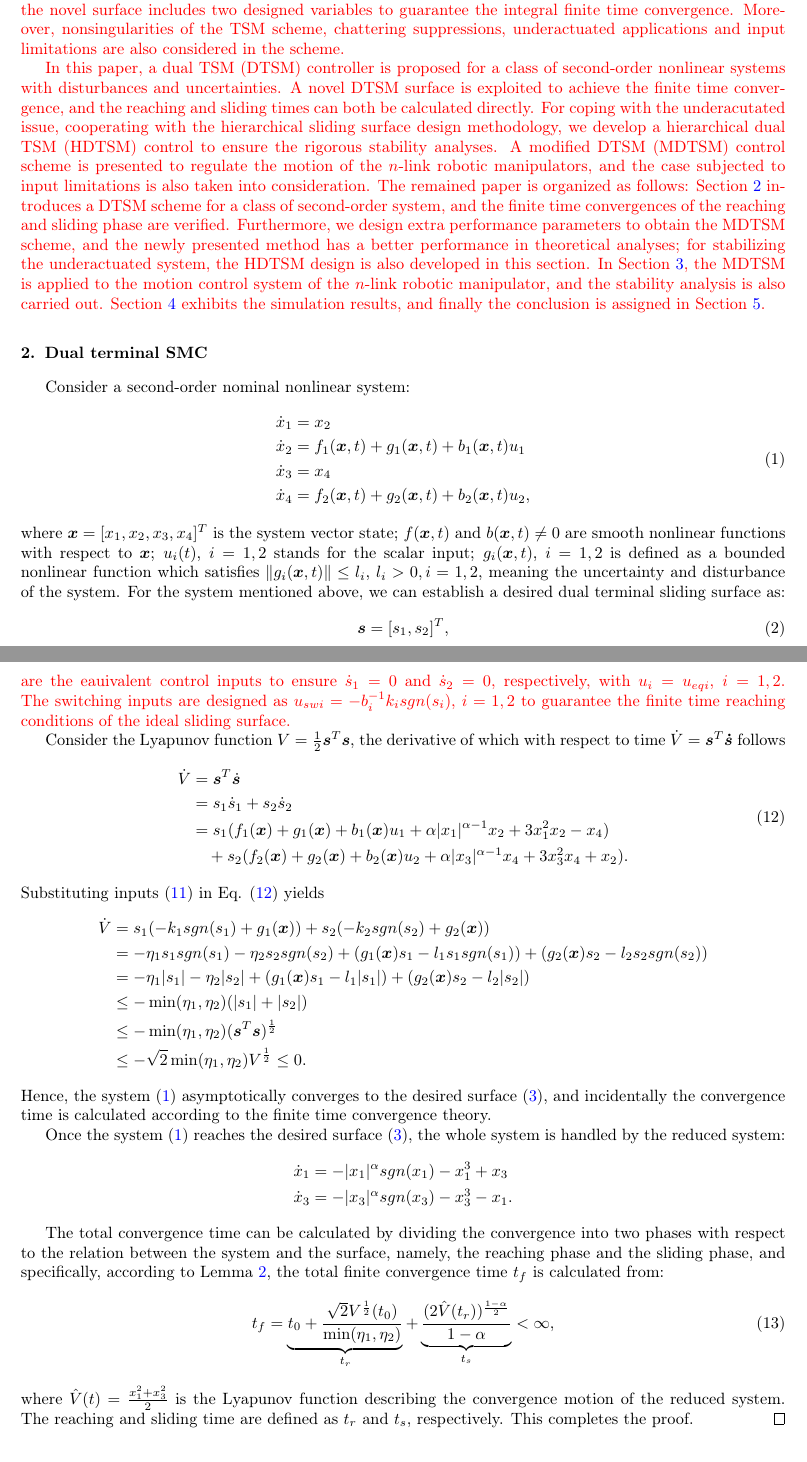
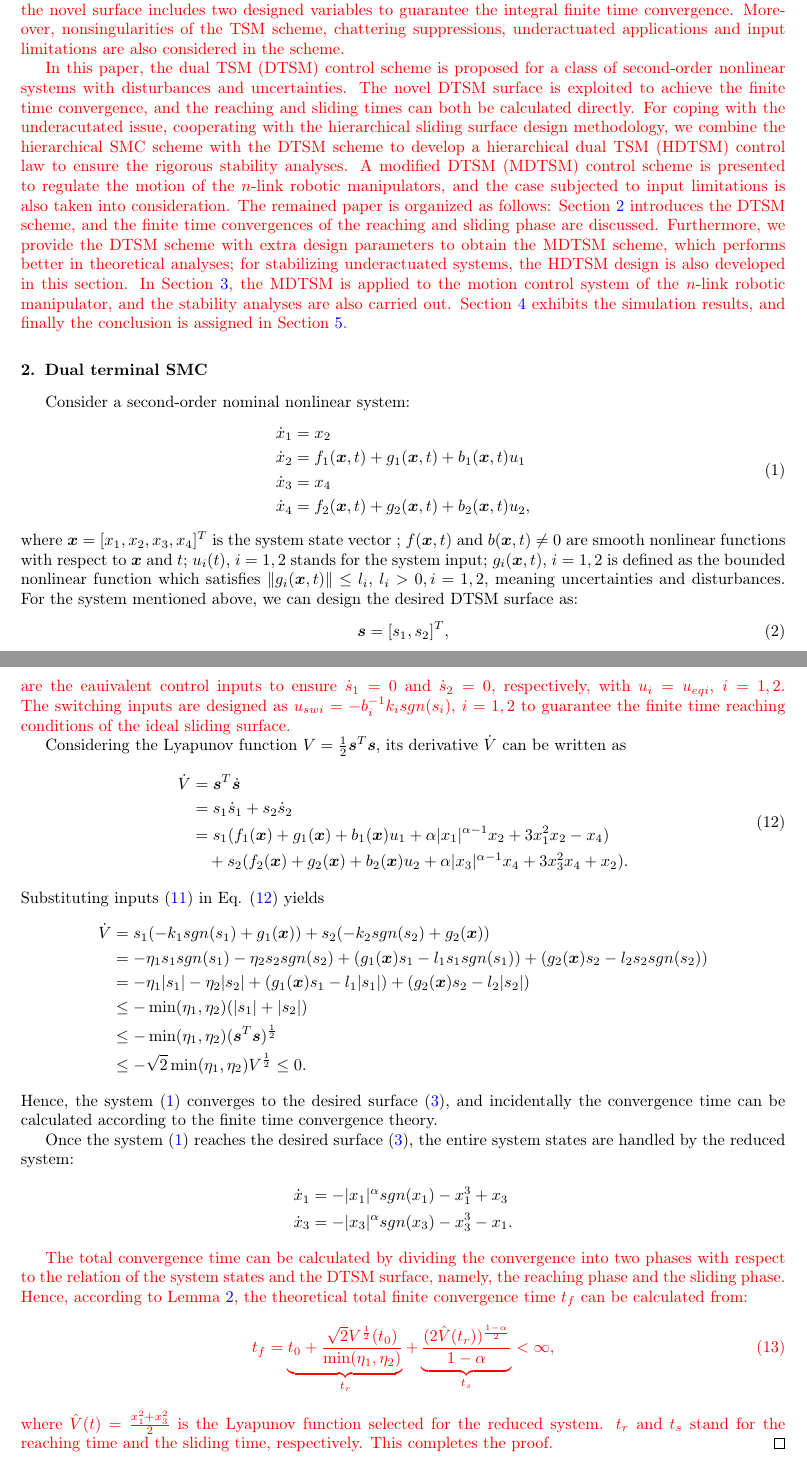
Before and after one commit to mazhiqiang/JFI, a LaTeX paper (paper3_manuscript.tex): two parts of pages 2 and 4 of 23, joined at a grey line, cut so that both start at the same text. Compiled offline with pdfLaTeX.

Commit message:
20161112

```diff
--- a/paper3_manuscript.tex
+++ b/paper3_manuscript.tex
@@ -44,7 +44,7 @@ Finite time control; Robotic manipulator control; TSM; Input limitation; Stabili
 
 \textcolor{red}{Notably, the conventional TSM surface design techniques are similar, since the surfaces are all designed for the single variable based on the finite time control theory, in another words, only the individual variable and its derivative are concerned on by most designers~\cite{mu2016switching}. This nature makes the TSM scheme become an individual control subsystem, which leads to the complicity of global convergence time in some extent. In this paper, an integral sliding mode surface design technique breaks the barriers mentioned above, and the novel surface includes two designed variables to guarantee the integral finite time convergence. Moreover, nonsingularities of the TSM scheme, chattering suppressions, underactuated applications and input limitations are also considered in the scheme.}
 
-\textcolor{red}{In this paper, a dual TSM (DTSM) controller is proposed for a class of second-order nonlinear systems with disturbances and uncertainties. A novel DTSM surface is exploited to achieve the finite time convergence, and the reaching and sliding times can both be calculated directly. For coping with the underacutated issue, cooperating with the hierarchical sliding surface design methodology, we develop a hierarchical dual TSM (HDTSM) control to ensure the rigorous stability analyses. A modified DTSM (MDTSM) control scheme is presented to regulate the motion of the $n$-link robotic manipulators, and the case subjected to input limitations is also taken into consideration. The remained paper is organized as follows: Section~\ref{sec:2} introduces a DTSM scheme for a class of second-order system, and the finite time convergences of the reaching and sliding phase are verified. Furthermore, we design extra performance parameters to obtain the MDTSM scheme, and the newly presented method has a better performance in theoretical analyses; for stabilizing the underactuated system, the HDTSM design is also developed in this section. In Section~\ref{sec:3}, the MDTSM is applied to the motion control system of the $n$-link robotic  manipulator, and the stability analysis is also carried out. Section~\ref{sec:4} exhibits the simulation results, and finally the conclusion is assigned in Section~\ref{sec:5}.}
+\textcolor{red}{In this paper, the dual TSM (DTSM) control scheme is proposed for a class of second-order nonlinear systems with disturbances and uncertainties. The novel DTSM surface is exploited to achieve the finite time convergence, and the reaching and sliding times can both be calculated directly. For coping with the underacutated issue, cooperating with the hierarchical sliding surface design methodology, we combine the hierarchical SMC scheme with the DTSM scheme to develop a hierarchical dual TSM (HDTSM) control law to ensure the rigorous stability analyses. A modified DTSM (MDTSM) control scheme is presented to regulate the motion of the $n$-link robotic manipulators, and the case subjected to input limitations is also taken into consideration. The remained paper is organized as follows: Section~\ref{sec:2} introduces the DTSM scheme, and the finite time convergences of the reaching and sliding phase are discussed. Furthermore, we provide the DTSM scheme with extra design parameters to obtain the MDTSM scheme, which performs better in theoretical analyses; for stabilizing underactuated systems, the HDTSM design is also developed in this section. In Section~\ref{sec:3}, the MDTSM is applied to the motion control system of the $n$-link robotic  manipulator, and the stability analyses are also carried out. Section~\ref{sec:4} exhibits the simulation results, and finally the conclusion is assigned in Section~\ref{sec:5}.}
 \section{Dual terminal SMC}\label{sec:2}
 Consider a second-order nominal nonlinear system:
 \begin{align}
@@ -55,7 +55,7 @@ Consider a second-order nominal nonlinear system:
 \dot x_4 &= f_2(\bm x,t)+g_2(\bm x,t)+b_2(\bm x,t)u_2,\label{eq:second-order system}
 \end{split}
 \end{align}
-where $\bm x = [x_1,x_2,x_3,x_4]^T$ is the system vector state; $f(\bm x,t)$ and $b(\bm x,t)\neq 0$ are smooth nonlinear functions with respect to $\bm x$; $u_i(t)$, $i=1,2$ stands for the scalar input; $g_i(\bm x,t)$, $i=1,2$  is defined as a bounded nonlinear function which satisfies $\Vert g_i(\bm x,t)\Vert\le l_i$, $l_i>0, i=1,2$, meaning the uncertainty and disturbance of the system. For the system mentioned above, we can establish a desired dual terminal sliding surface as:
+where $\bm x = [x_1,x_2,x_3,x_4]^T$ is the system state vector ; $f(\bm x,t)$ and $b(\bm x,t)\neq 0$ are smooth nonlinear functions with respect to $\bm x$ and $t$; $u_i(t)$, $i=1,2$ stands for the system input; $g_i(\bm x,t)$, $i=1,2$  is defined as the bounded nonlinear function which satisfies $\Vert g_i(\bm x,t)\Vert\le l_i$, $l_i>0, i=1,2$, meaning uncertainties and disturbances. For the system mentioned above, we can design the desired DTSM surface as:
 \begin{align}
 \bm s = [s_1,s_2]^T,
 \end{align}
@@ -126,7 +126,7 @@ u_{eq2} &= -b_2^{-1}(\bm x)(f_2(\bm x)+\alpha\vert x_3\vert^{\alpha-1}x_4+3x_3^2
 \end{split}\end{align}
 are the eauivalent control inputs to ensure $\dot s_1 = 0$ and $\dot s_2=0$, respectively, with $u_i = u_{eqi}$, $i=1,2$. The switching inputs are designed as $u_{swi}=-b_i^{-1}k_isgn(s_i)$, $i=1,2$ to guarantee the finite time reaching conditions of the ideal sliding surface.}
 
-Consider the Lyapunov function $V=\frac{1}{2}{\bm s}^T\bm s$, the derivative of which with respect to time $\dot V = {\bm s}^T \bm {\dot s}$ follows
+Considering the Lyapunov function $V=\frac{1}{2}{\bm s}^T\bm s$, its derivative $\dot V$ can be written as
 \begin{align}
 \begin{split}
 \dot V &= {\bm s}^T\dot{\bm  s}\\
@@ -144,15 +144,15 @@ Substituting inputs (\ref{eq:DSM input}) in~Eq. (\ref{eq:V_1}) yields
 &\le -\min(\eta_1,\eta_2)({\bm s}^T\bm s)^\frac{1}{2}\\
 &\le -\sqrt{2}\min(\eta_1,\eta_2)V^\frac{1}{2}\le 0.
 \end{align*}
-Hence, the system (\ref{eq:second-order system}) asymptotically converges to the desired surface (\ref{eq:dual sliding surface}), and incidentally the convergence time is calculated according to the finite time convergence theory.\par
-Once the system (\ref{eq:second-order system}) reaches the desired surface~(\ref{eq:dual sliding surface}), the whole system is handled by the reduced system:
+Hence, the system (\ref{eq:second-order system}) converges to the desired surface (\ref{eq:dual sliding surface}), and incidentally the convergence time can be calculated according to the finite time convergence theory.\par
+Once the system (\ref{eq:second-order system}) reaches the desired surface~(\ref{eq:dual sliding surface}), the entire system states are handled by the reduced system:
 \begin{align*}
 \dot x_1&=-\vert x_1\vert^\alpha sgn(x_1)-x_1^3+x_3\\
 \dot x_3&=-\vert x_3\vert^\alpha sgn(x_3)-x_3^3-x_1.
 \end{align*}\par
-The total convergence time can be calculated by dividing the convergence into two phases with respect to the relation between the system and the surface, namely, the reaching phase and the sliding phase, and specifically, according to Lemma \ref{lemma:2}, the total finite convergence time $t_f$ is calculated from:
+\textcolor{red}{The total convergence time can be calculated by dividing the convergence into two phases with respect to the relation of the system states and the DTSM surface, namely, the reaching phase and the sliding phase. Hence, according to Lemma \ref{lemma:2}, the theoretical total finite convergence time $t_f$ can be calculated from:
 \begin{align}
 t_f = \underbrace{t_0+\frac{\sqrt{2}V^{\frac{1}{2}}(t_0)}{\min(\eta_1,\eta_2)}}_{t_r}+\underbrace{\frac{(2\hat V(t_r))^{\frac{1-\alpha}{2}}}{1-\alpha}}_{t_s}<\infty,
 \end{align}
-where $\hat V(t) = \frac{x_1^2+x_3^2}{2}$ is the Lyapunov function describing the convergence motion of the reduced system. The reaching and sliding time are defined as $t_r$ and $t_s$, respectively. This completes the proof.
+where $\hat V(t) = \frac{x_1^2+x_3^2}{2}$ is the Lyapunov function selected for the reduced system. $t_r$ and $t_s$ stand for the reaching time and the sliding time, respectively. This completes the proof.}
 \end{proof}
```
Also changed, not shown: paper3_manuscript.tex (20 more changed lines).
